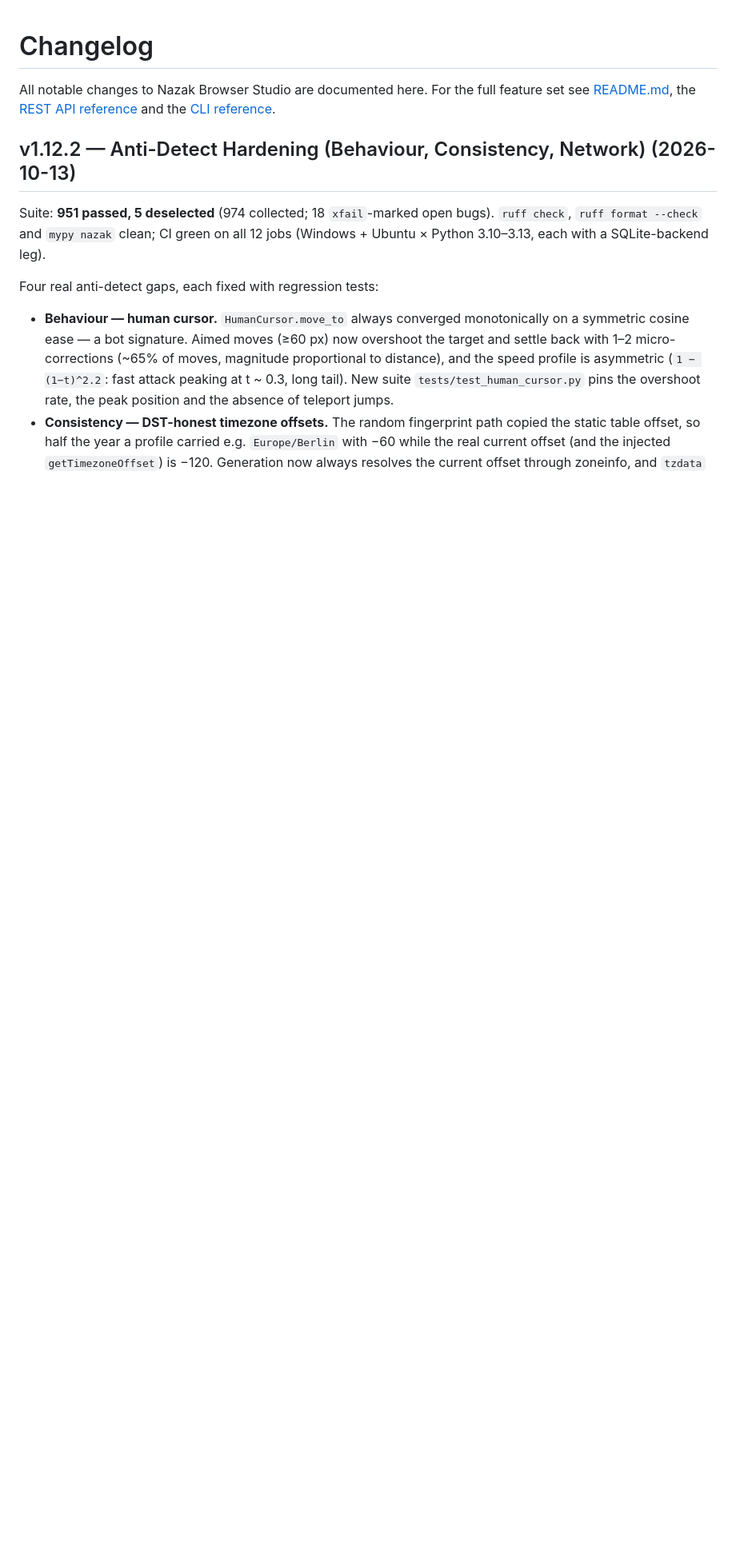
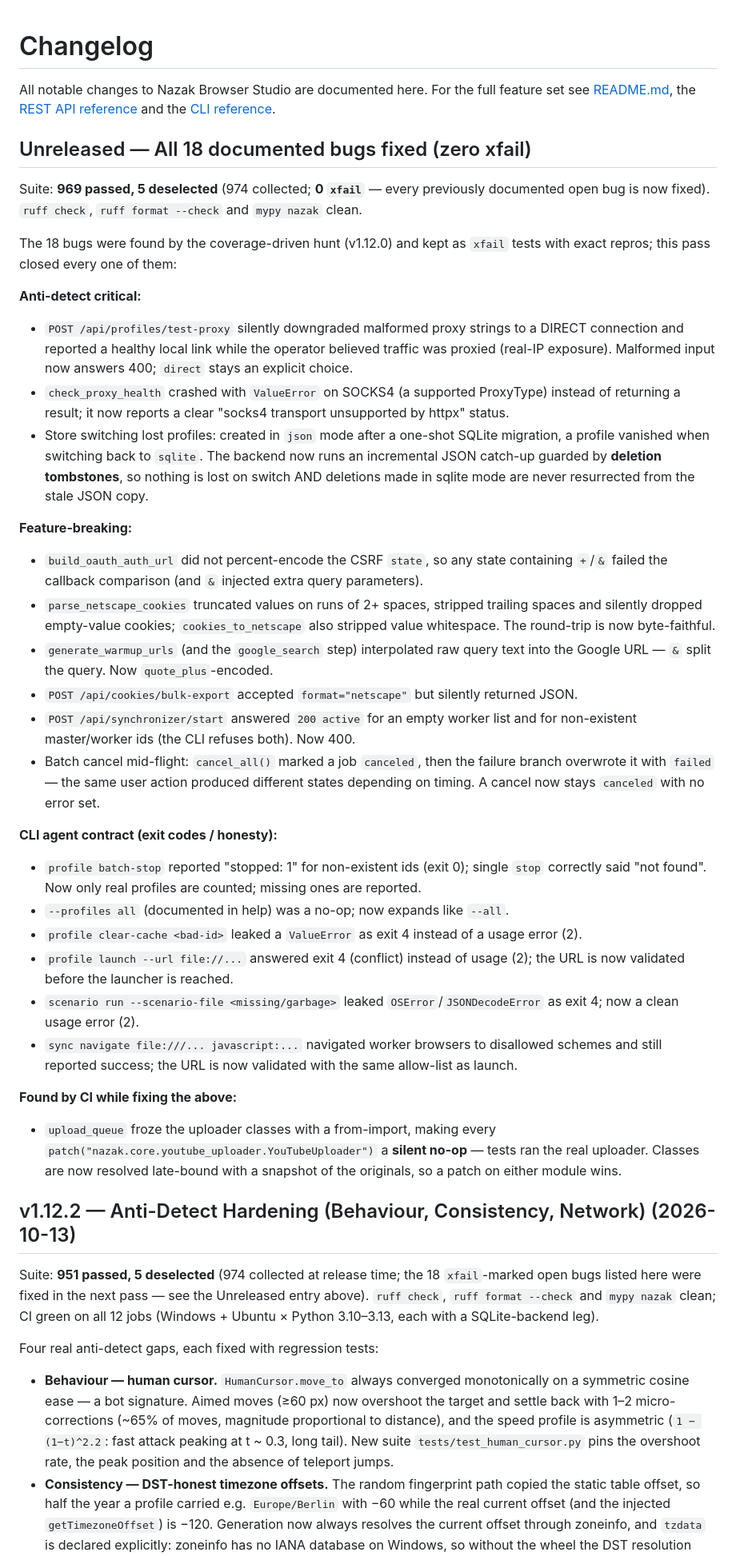
Before and after one commit to wwewtech/nazak-browser-studio, a Markdown page: CHANGELOG.md, the part around one of its changes. Shown at 80% size. Drawn GitHub-style; blank space fills up the shorter version.

```diff
--- a/CHANGELOG.md
+++ b/CHANGELOG.md
@@ -2,9 +2,62 @@
 
 All notable changes to Nazak Browser Studio are documented here. For the full feature set see [README.md](README.md), the [REST API reference](docs/API_REFERENCE.md) and the [CLI reference](docs/CLI_REFERENCE.md).
 
+## Unreleased — All 18 documented bugs fixed (zero xfail)
+
+Suite: **969 passed, 5 deselected** (974 collected; **0 `xfail`** — every previously documented
+open bug is now fixed). `ruff check`, `ruff format --check` and `mypy nazak` clean.
+
+The 18 bugs were found by the coverage-driven hunt (v1.12.0) and kept as `xfail` tests with
+exact repros; this pass closed every one of them:
+
+**Anti-detect critical:**
+- `POST /api/profiles/test-proxy` silently downgraded malformed proxy strings to a DIRECT
+  connection and reported a healthy local link while the operator believed traffic was proxied
+  (real-IP exposure). Malformed input now answers 400; `direct` stays an explicit choice.
+- `check_proxy_health` crashed with `ValueError` on SOCKS4 (a supported ProxyType) instead of
+  returning a result; it now reports a clear "socks4 transport unsupported by httpx" status.
+- Store switching lost profiles: created in `json` mode after a one-shot SQLite migration, a
+  profile vanished when switching back to `sqlite`. The backend now runs an incremental JSON
+  catch-up guarded by **deletion tombstones**, so nothing is lost on switch AND deletions made
+  in sqlite mode are never resurrected from the stale JSON copy.
+
+**Feature-breaking:**
+- `build_oauth_auth_url` did not percent-encode the CSRF `state`, so any state containing
+  `+`/`&` failed the callback comparison (and `&` injected extra query parameters).
+- `parse_netscape_cookies` truncated values on runs of 2+ spaces, stripped trailing spaces and
+  silently dropped empty-value cookies; `cookies_to_netscape` also stripped value whitespace.
+  The round-trip is now byte-faithful.
+- `generate_warmup_urls` (and the `google_search` step) interpolated raw query text into the
+  Google URL — `&` split the query. Now `quote_plus`-encoded.
+- `POST /api/cookies/bulk-export` accepted `format="netscape"` but silently returned JSON.
+- `POST /api/synchronizer/start` answered `200 active` for an empty worker list and for
+  non-existent master/worker ids (the CLI refuses both). Now 400.
+- Batch cancel mid-flight: `cancel_all()` marked a job `canceled`, then the failure branch
+  overwrote it with `failed` — the same user action produced different states depending on
+  timing. A cancel now stays `canceled` with no error set.
+
+**CLI agent contract (exit codes / honesty):**
+- `profile batch-stop` reported "stopped: 1" for non-existent ids (exit 0); single `stop`
+  correctly said "not found". Now only real profiles are counted; missing ones are reported.
+- `--profiles all` (documented in help) was a no-op; now expands like `--all`.
+- `profile clear-cache <bad-id>` leaked a `ValueError` as exit 4 instead of a usage error (2).
+- `profile launch --url file://...` answered exit 4 (conflict) instead of usage (2); the URL
+  is now validated before the launcher is reached.
+- `scenario run --scenario-file <missing/garbage>` leaked `OSError`/`JSONDecodeError` as
+  exit 4; now a clean usage error (2).
+- `sync navigate file:///... javascript:...` navigated worker browsers to disallowed schemes
+  and still reported success; the URL is now validated with the same allow-list as launch.
+
+**Found by CI while fixing the above:**
+- `upload_queue` froze the uploader classes with a from-import, making every
+  `patch("nazak.core.youtube_uploader.YouTubeUploader")` a **silent no-op** — tests ran the
+  real uploader. Classes are now resolved late-bound with a snapshot of the originals, so a
+  patch on either module wins.
+
 ## v1.12.2 — Anti-Detect Hardening (Behaviour, Consistency, Network) (2026-10-13)
 
-Suite: **951 passed, 5 deselected** (974 collected; 18 `xfail`-marked open bugs).
+Suite: **951 passed, 5 deselected** (974 collected at release time; the 18 `xfail`-marked
+open bugs listed here were fixed in the next pass — see the Unreleased entry above).
 `ruff check`, `ruff format --check` and `mypy nazak` clean; CI green on all 12 jobs
 (Windows + Ubuntu × Python 3.10–3.13, each with a SQLite-backend leg).
 
```
Also changed, not shown: other parts of CHANGELOG.md (+6 -10 lines), README.md (+3 -3 lines).
